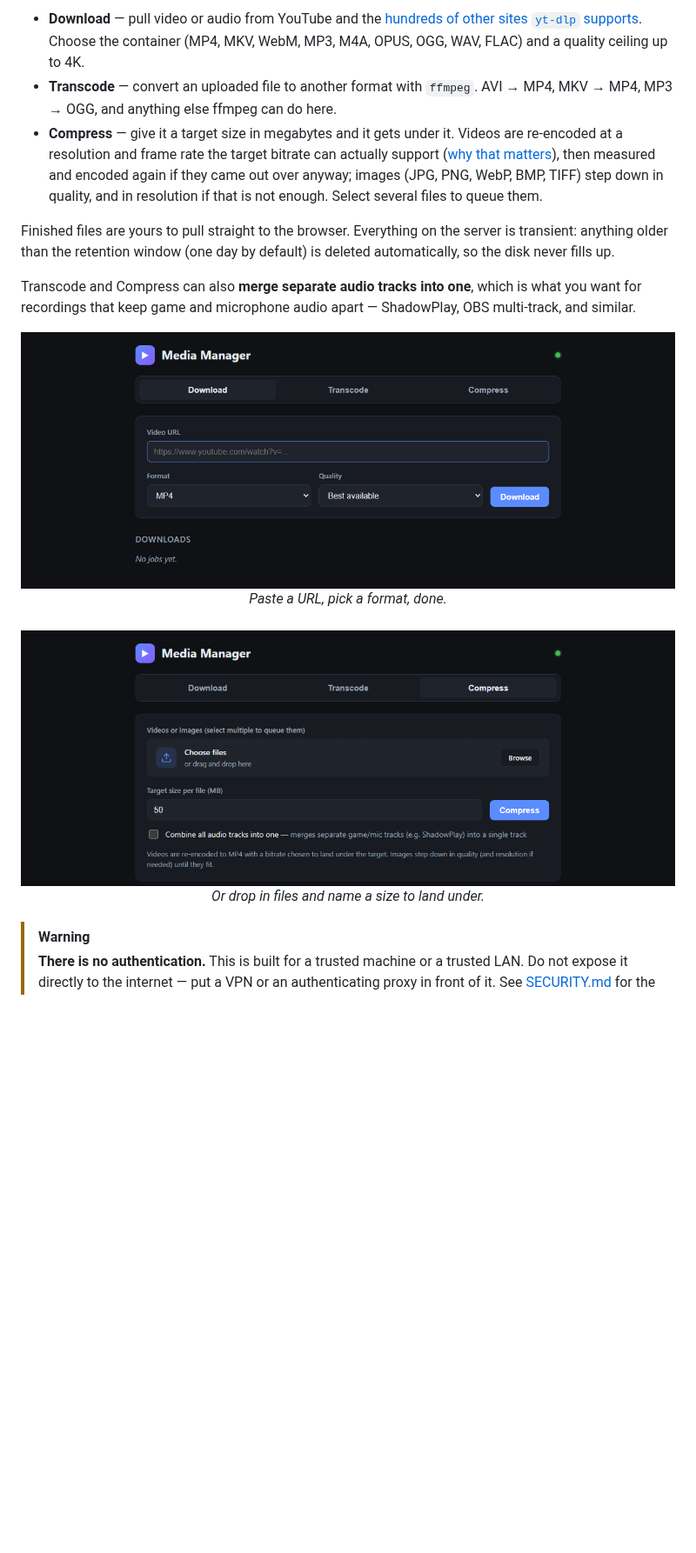
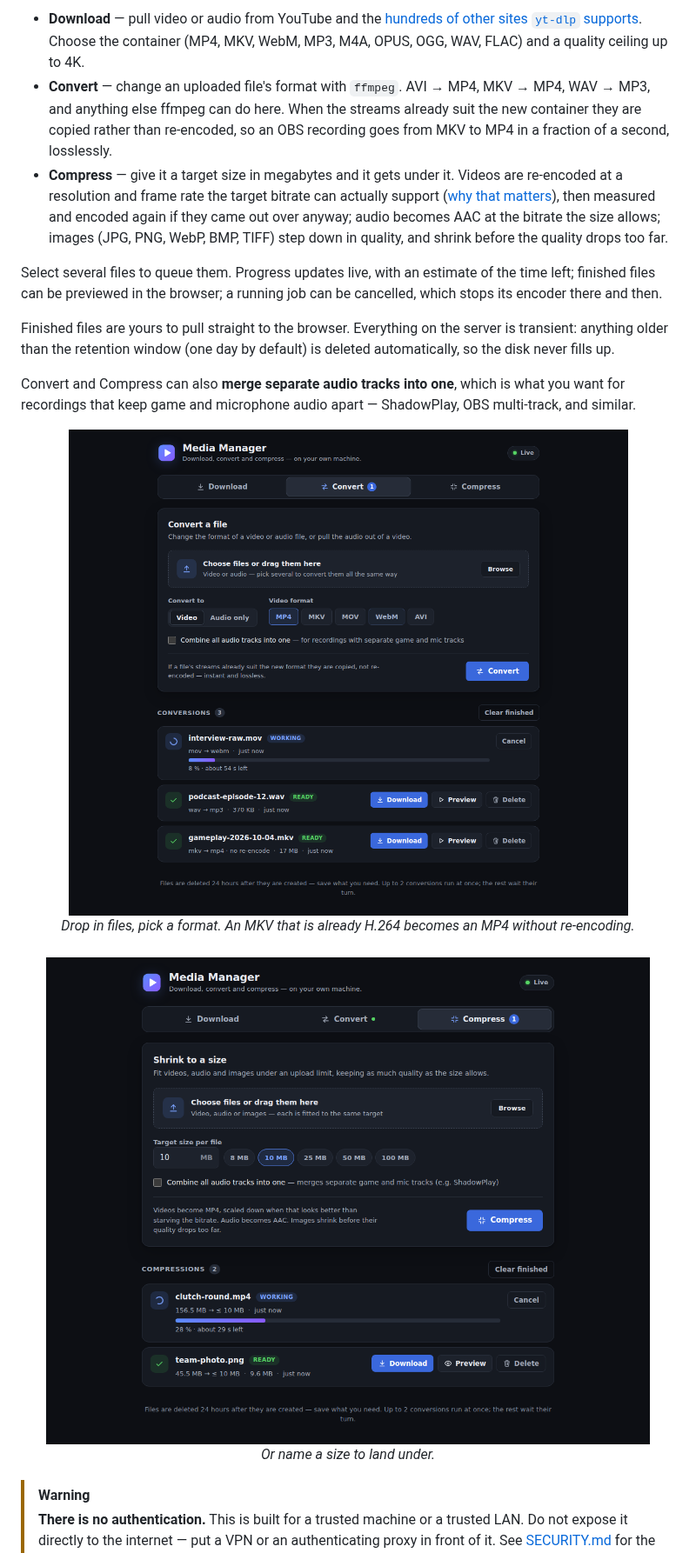
Before and after one commit to BBareth/media_manager, a Markdown page: README.md, the part around one of its changes. Shown at 87% size. GitHub-like rendering; pictures changed too: docs/screenshot-compress.png, docs/screenshot.png; blank space fills up the shorter version.

```diff
--- a/README.md
+++ b/README.md
@@ -24,20 +24,26 @@ Three things, one container, no accounts and no library to curate:
   sites `yt-dlp` supports](https://github.com/yt-dlp/yt-dlp/blob/master/supportedsites.md).
   Choose the container (MP4, MKV, WebM, MP3, M4A, OPUS, OGG, WAV, FLAC) and a
   quality ceiling up to 4K.
-- **Transcode** — convert an uploaded file to another format with `ffmpeg`.
-  AVI → MP4, MKV → MP4, MP3 → OGG, and anything else ffmpeg can do here.
+- **Convert** — change an uploaded file's format with `ffmpeg`. AVI → MP4,
+  MKV → MP4, WAV → MP3, and anything else ffmpeg can do here. When the streams
+  already suit the new container they are copied rather than re-encoded, so an
+  OBS recording goes from MKV to MP4 in a fraction of a second, losslessly.
 - **Compress** — give it a target size in megabytes and it gets under it.
   Videos are re-encoded at a resolution and frame rate the target bitrate can
   actually support ([why that matters](#why-compression-changes-the-resolution)),
-  then measured and encoded again if they came out over anyway; images (JPG,
-  PNG, WebP, BMP, TIFF) step down in quality, and in resolution if that is not
-  enough. Select several files to queue them.
+  then measured and encoded again if they came out over anyway; audio becomes
+  AAC at the bitrate the size allows; images (JPG, PNG, WebP, BMP, TIFF) step
+  down in quality, and shrink before the quality drops too far.
+
+Select several files to queue them. Progress updates live, with an estimate of
+the time left; finished files can be previewed in the browser; a running job
+can be cancelled, which stops its encoder there and then.
 
 Finished files are yours to pull straight to the browser. Everything on the
 server is transient: anything older than the retention window (one day by
 default) is deleted automatically, so the disk never fills up.
 
-Transcode and Compress can also **merge separate audio tracks into one**, which
+Convert and Compress can also **merge separate audio tracks into one**, which
 is what you want for recordings that keep game and microphone audio apart —
 ShadowPlay, OBS multi-track, and similar.
 
@@ -46,3 +52,3 @@ ShadowPlay, OBS multi-track, and similar.
   <br>
-  <em>Paste a URL, pick a format, done.</em>
+  <em>Drop in files, pick a format. An MKV that is already H.264 becomes an MP4 without re-encoding.</em>
   <br><br>
@@ -50,5 +56,5 @@ ShadowPlay, OBS multi-track, and similar.
   <br>
-  <em>Or drop in files and name a size to land under.</em>
+  <em>Or name a size to land under.</em>
 </p>
 
 > [!WARNING]
```
Also changed, not shown: other parts of README.md (+20 -11 lines), CHANGELOG.md (+56 -0 lines), SECURITY.md (+9 -3 lines).
